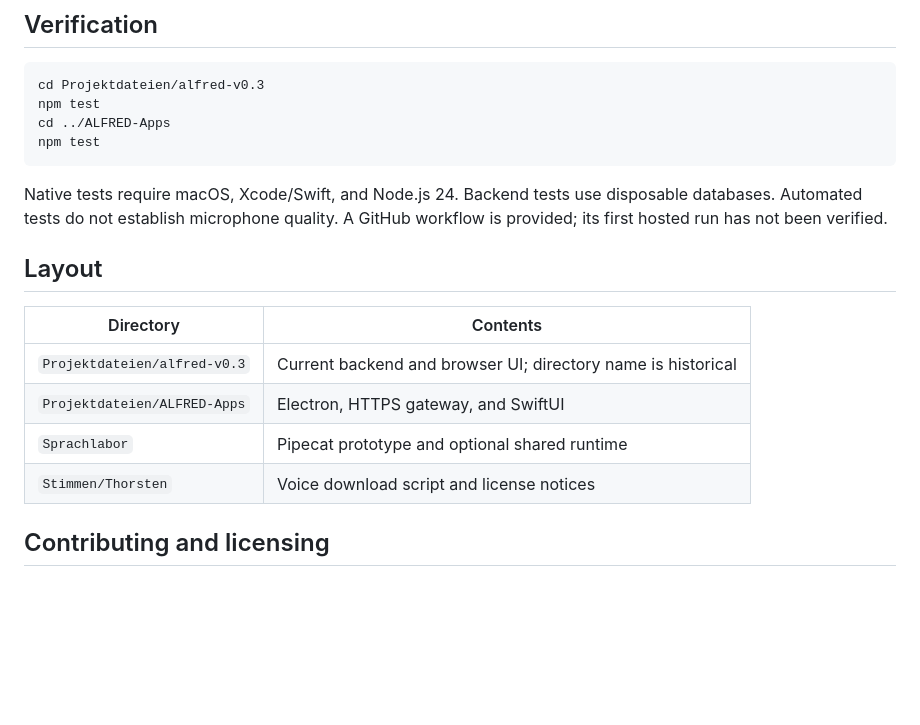
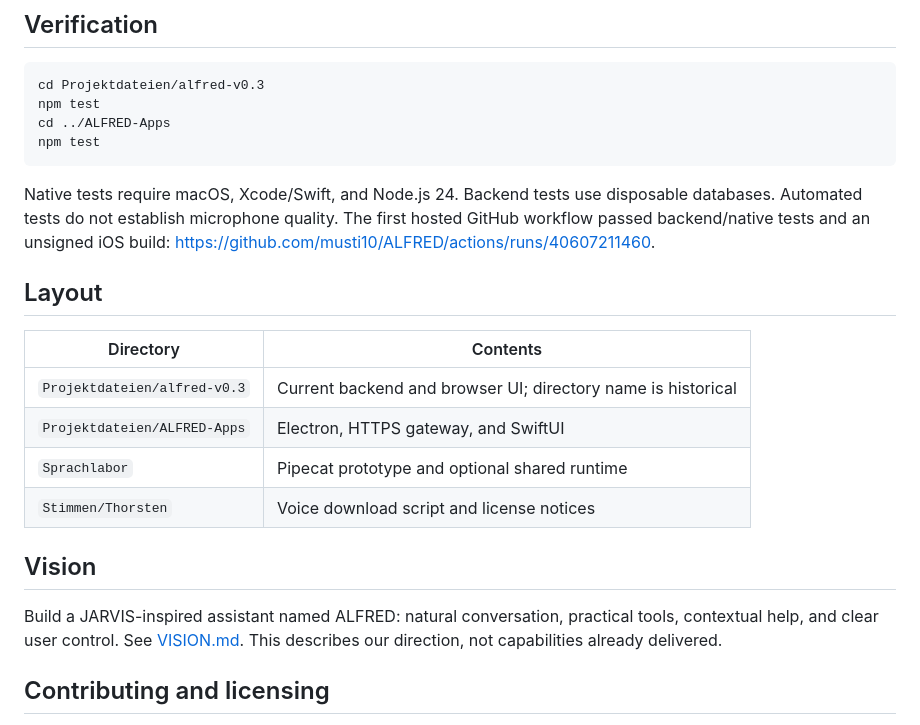
Before and after one commit to musti10/ALFRED, a Markdown page: README.md, the part around the change. Drawn GitHub-style; blank space fills up the shorter version.

Commit message:
Document ALFRED vision and verified CI baseline

````diff
--- a/README.md
+++ b/README.md
@@ -51,7 +51,7 @@ cd ../ALFRED-Apps
 npm test
 ```
 
-Native tests require macOS, Xcode/Swift, and Node.js 24. Backend tests use disposable databases. Automated tests do not establish microphone quality. A GitHub workflow is provided; its first hosted run has not been verified.
+Native tests require macOS, Xcode/Swift, and Node.js 24. Backend tests use disposable databases. Automated tests do not establish microphone quality. The first hosted GitHub workflow passed backend/native tests and an unsigned iOS build: https://github.com/musti10/ALFRED/actions/runs/40607211460.
 
 ## Layout
 
@@ -62,6 +62,10 @@ Native tests require macOS, Xcode/Swift, and Node.js 24. Backend tests use dispo
 | `Sprachlabor` | Pipecat prototype and optional shared runtime |
 | `Stimmen/Thorsten` | Voice download script and license notices |
 
+## Vision
+
+Build a JARVIS-inspired assistant named ALFRED: natural conversation, practical tools, contextual help, and clear user control. See [VISION.md](VISION.md). This describes our direction, not capabilities already delivered.
+
 ## Contributing and licensing
 
 See [CONTRIBUTING.md](CONTRIBUTING.md) and [ROADMAP.md](ROADMAP.md). Reproducible improvements to German conversation, recognition, response quality, and latency on 16 GB systems are especially welcome. Never post private chats, QR codes, or credentials.
````
Also changed, not shown: VISION.md (added, +23 -0 lines).
